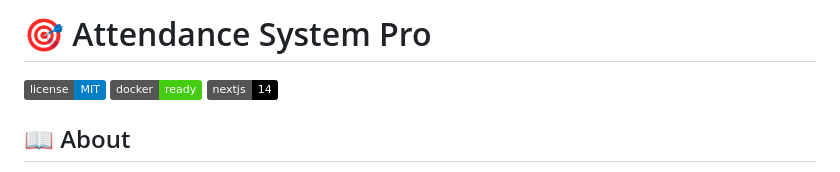
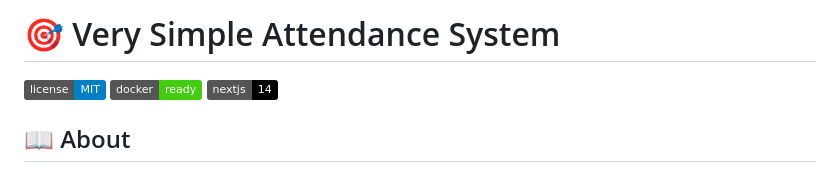
Before and after one commit to rakshitbharat/very-simple-attendance, a Markdown page: README.md, the part around the change. Rendered like a GitHub page; badges without logos.

```diff
--- a/README.md
+++ b/README.md
@@ -1,4 +1,4 @@
-# 🎯 Attendance System Pro
+# 🎯 Very Simple Attendance System
 
 [![GitHub License](https://img.shields.io/badge/license-MIT-blue.svg)](LICENSE)
 [![Docker](https://img.shields.io/badge/docker-ready-brightgreen.svg)](https://www.docker.com/)
```
